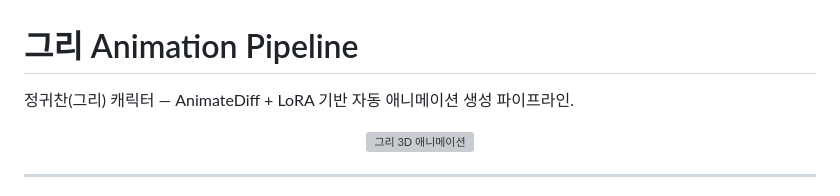
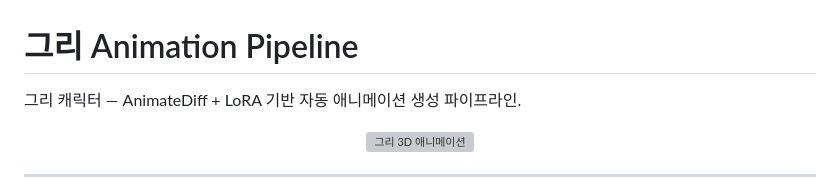
Before and after one commit to rhlfur2055-prog/gree, a Markdown page: README.md, the part around the change. GitHub-like rendering; grey boxes are pictures that could not be loaded.

```diff
--- a/README.md
+++ b/README.md
@@ -1,6 +1,6 @@
 # 그리 Animation Pipeline
 
-정귀찬(그리) 캐릭터 — AnimateDiff + LoRA 기반 자동 애니메이션 생성 파이프라인.
+그리 캐릭터 — AnimateDiff + LoRA 기반 자동 애니메이션 생성 파이프라인.
 
 <div align="center">
 
```
